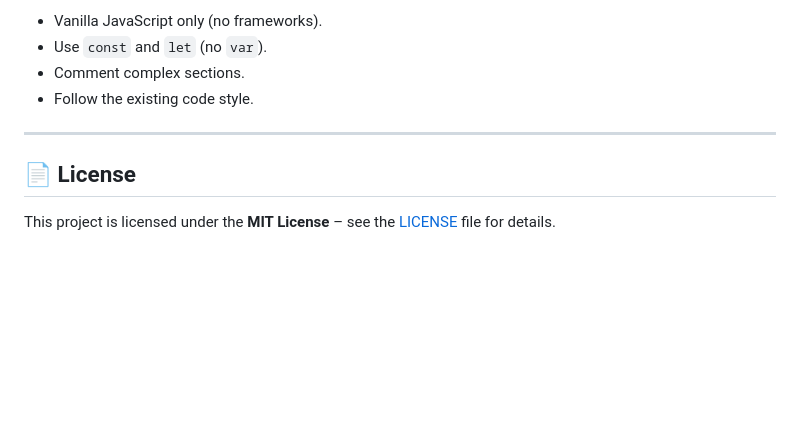
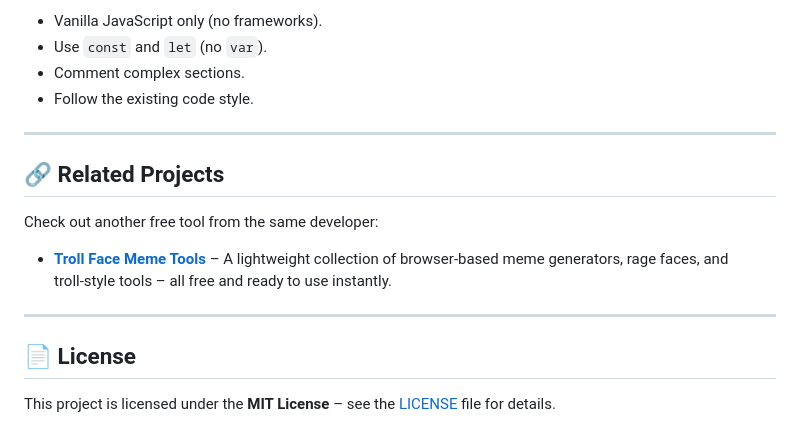
Before and after one commit to sharjeel2025/ghostern-gaming-text-tools, a Markdown page: README.md, the part around the change. GitHub-like rendering; blank space fills up the shorter version.

```diff
--- a/README.md
+++ b/README.md
@@ -109,6 +109,14 @@ We welcome contributions from the community! Here's how you can help:
 
 ---
 
+## 🔗 Related Projects
+
+Check out another free tool from the same developer:
+
+- **[Troll Face Meme Tools](https://github.com/sharjeel2025/trollface-meme-tools)** – A lightweight collection of browser‑based meme generators, rage faces, and troll‑style tools – all free and ready to use instantly.
+
+---
+
 ## 📄 License
 
 This project is licensed under the **MIT License** – see the [LICENSE](LICENSE) file for details.
```
